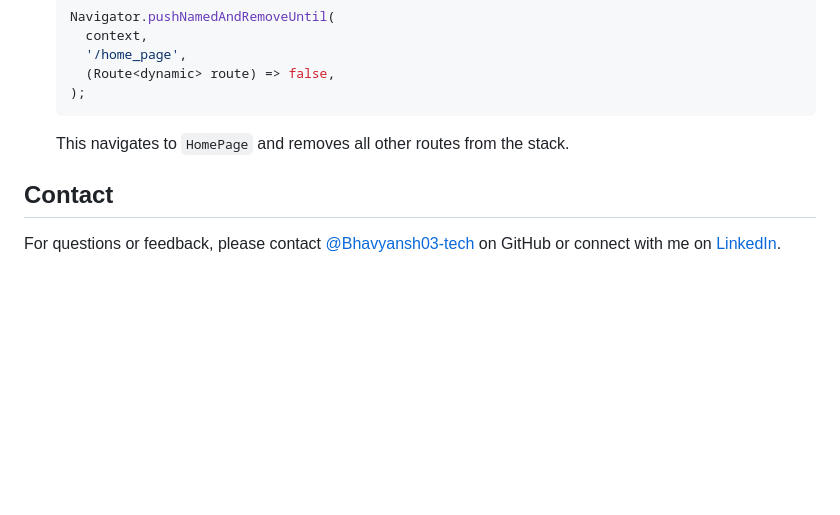
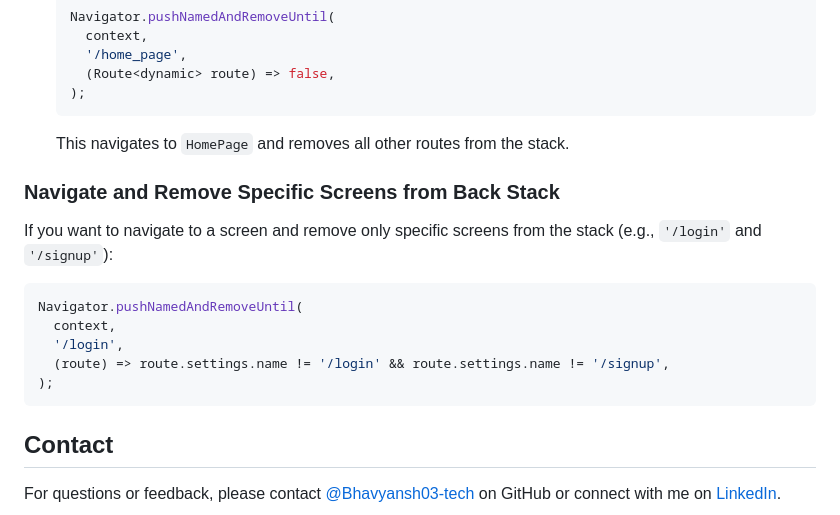
Before and after one commit to js-bhavyansh/NavigationAndRoutes, a Markdown page: README.md, the part around the change. Rendered like a GitHub page; blank space fills up the shorter version.

````diff
--- a/README.md
+++ b/README.md
@@ -108,6 +108,17 @@ This clears the entire back stack and navigates to `IntroPage`, making it the on
 
   This navigates to `HomePage` and removes all other routes from the stack.
 
+### Navigate and Remove Specific Screens from Back Stack
+If you want to navigate to a screen and remove only specific screens from the stack (e.g., `'/login'` and `'/signup'`):
+
+```dart
+Navigator.pushNamedAndRemoveUntil(
+  context,
+  '/login',
+  (route) => route.settings.name != '/login' && route.settings.name != '/signup',
+);
+```
+
 ## Contact
 
 For questions or feedback, please contact [@Bhavyansh03-tech](https://github.com/Bhavyansh03-tech) on GitHub or connect with me on [LinkedIn](https://www.linkedin.com/in/bhavyansh03/).
````
